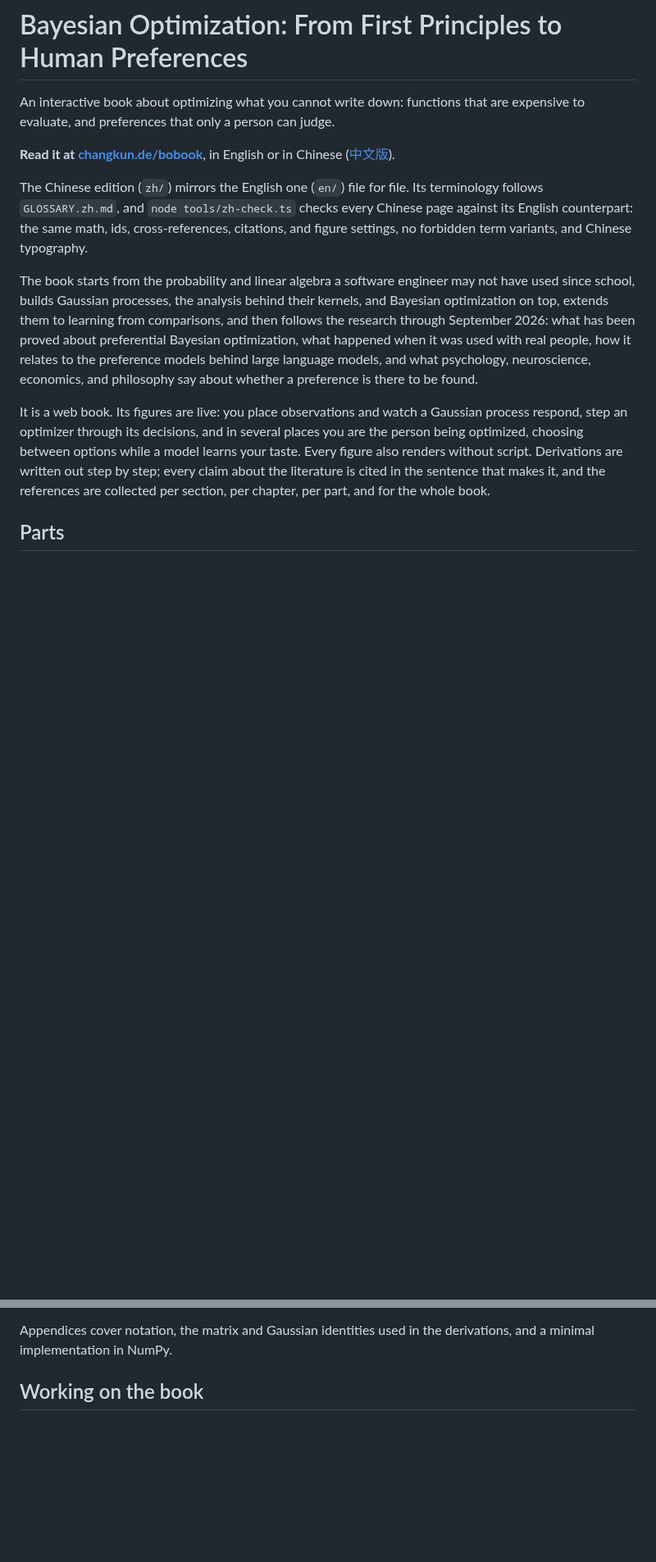
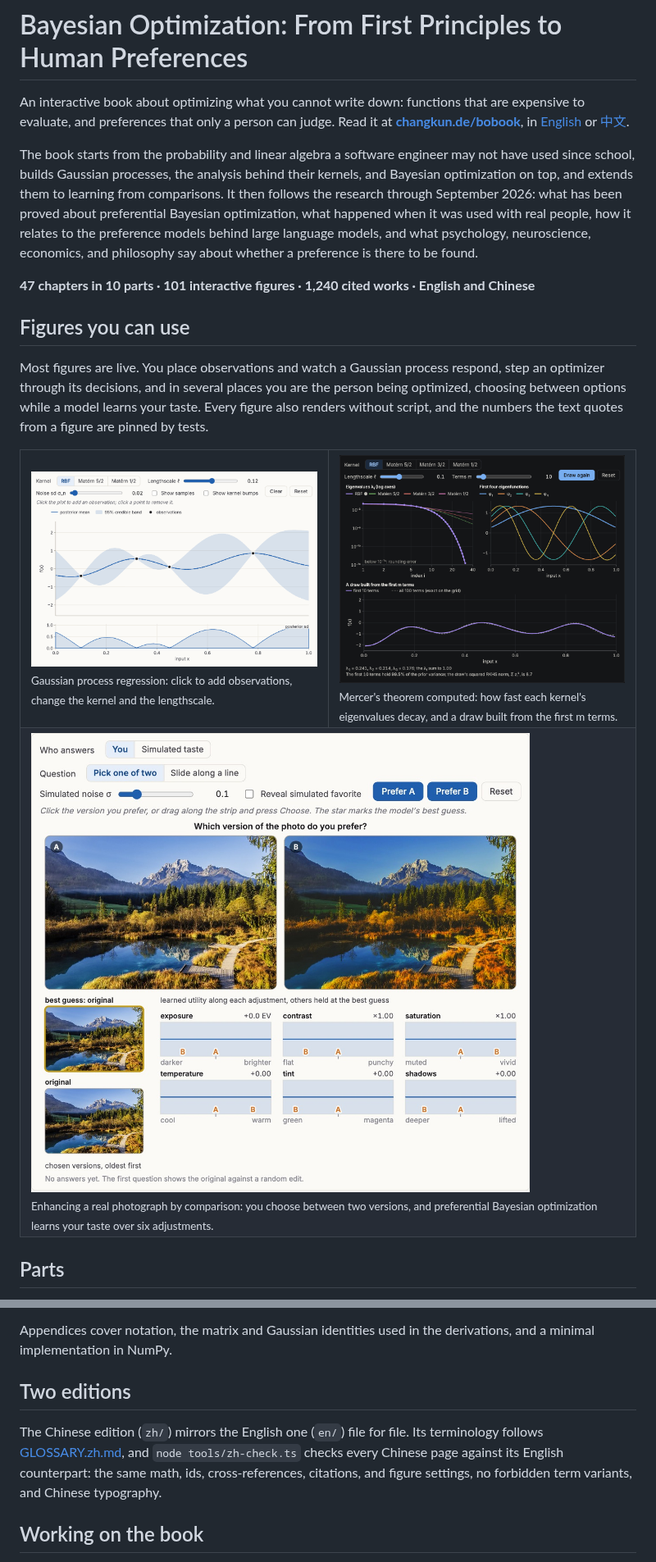
Before and after one commit to changkun/bobook, a Markdown page: README.md, 2 parts joined by grey strips. Shown at 82% size. Drawn GitHub-style; pictures changed too: .github/readme/gp-posterior.png (added), .github/readme/mercer.png (added), .github/readme/photo-enhance.jpg (added); blank space fills up the shorter version.

Commit message:
README: add a cover banner, badges, and figure screenshots
The README opens with the book's cover card and a row of badges: links to
the English and Chinese editions, the status of the check workflow, and the
two licenses. A line gives the book at a glance (47 chapters, 101
interactive figures, 1,240 cited works, two languages), and a new section
shows three interactive figures, each linking to its chapter. The note on the
Chinese edition moves into its own section.

```diff
--- a/README.md
+++ b/README.md
@@ -2,32 +14,38 @@
 
 An interactive book about optimizing what you cannot write down: functions
 that are expensive to evaluate, and preferences that only a person can judge.
-
-**Read it at [changkun.de/bobook](https://changkun.de/bobook/)**, in English or
-in Chinese ([中文版](https://changkun.de/bobook/zh/index.html)).
-
-The Chinese edition (`zh/`) mirrors the English one (`en/`) file for file.
-Its terminology follows `GLOSSARY.zh.md`, and `node tools/zh-check.ts`
-checks every Chinese page against its English counterpart: the same math,
-ids, cross-references, citations, and figure settings, no forbidden term
-variants, and Chinese typography.
+Read it at **[changkun.de/bobook](https://changkun.de/bobook/)**, in
+[English](https://changkun.de/bobook/en/) or [中文](https://changkun.de/bobook/zh/).
 
 The book starts from the probability and linear algebra a software engineer
 may not have used since school, builds Gaussian processes, the analysis behind
-their kernels, and Bayesian optimization on top, extends them to learning from comparisons, and then
-follows the research through September 2026: what has been proved about
-preferential Bayesian optimization, what happened when it was used with real
-people, how it relates to the preference models behind large language models,
-and what psychology, neuroscience, economics, and philosophy say about whether
-a preference is there to be found.
+their kernels, and Bayesian optimization on top, and extends them to learning
+from comparisons. It then follows the research through September 2026: what
+has been proved about preferential Bayesian optimization, what happened when it
+was used with real people, how it relates to the preference models behind
+large language models, and what psychology, neuroscience, economics, and
+philosophy say about whether a preference is there to be found.
 
-It is a web book. Its figures are live: you place observations and watch a
-Gaussian process respond, step an optimizer through its decisions, and in
-several places you are the person being optimized, choosing between options
-while a model learns your taste. Every figure also renders without script.
-Derivations are written out step by step; every claim about the literature is
-cited in the sentence that makes it, and the references are collected per
-section, per chapter, per part, and for the whole book.
+**47 chapters in 10 parts · 101 interactive figures · 1,240 cited works ·
+English and Chinese**
+
+## Figures you can use
+
+Most figures are live. You place observations and watch a Gaussian process
+respond, step an optimizer through its decisions, and in several places you
+are the person being optimized, choosing between options while a model learns
+your taste. Every figure also renders without script, and the numbers the text
+quotes from a figure are pinned by tests.
+
+<table>
+  <tr>
+    <td width="50%"><a href="https://changkun.de/bobook/en/gp/02-gp-regression.html"><img src=".github/readme/gp-posterior.png" alt="Gaussian process regression: click to add observations, change the kernel and lengthscale"></a><br><sub>Gaussian process regression: click to add observations, change the kernel and the lengthscale.</sub></td>
+    <td width="50%"><a href="https://changkun.de/bobook/en/gp/04-analysis-of-kernels.html"><img src=".github/readme/mercer.png" alt="Mercer's theorem computed: eigenvalues and eigenfunctions of four kernels"></a><br><sub>Mercer's theorem computed: how fast each kernel's eigenvalues decay, and a draw built from the first m terms.</sub></td>
+  </tr>
+  <tr>
+    <td colspan="2"><a href="https://changkun.de/bobook/en/cases/04-photo-enhancement.html"><img src=".github/readme/photo-enhance.jpg" alt="Enhancing a real photograph by comparison: choose the version you prefer while a model learns your taste"></a><br><sub>Enhancing a real photograph by comparison: you choose between two versions, and preferential Bayesian optimization learns your taste over six adjustments.</sub></td>
+  </tr>
+</table>
 
 ## Parts
 
@@ -56,6 +74,14 @@ section, per chapter, per part, and for the whole book.
 
 Appendices cover notation, the matrix and Gaussian identities used in the
 derivations, and a minimal implementation in NumPy.
+
+## Two editions
+
+The Chinese edition (`zh/`) mirrors the English one (`en/`) file for file.
+Its terminology follows [GLOSSARY.zh.md](GLOSSARY.zh.md), and
+`node tools/zh-check.ts` checks every Chinese page against its English
+counterpart: the same math, ids, cross-references, citations, and figure
+settings, no forbidden term variants, and Chinese typography.
 
 ## Working on the book
 
```
Also changed, not shown: other parts of README.md (+12 -0 lines).
